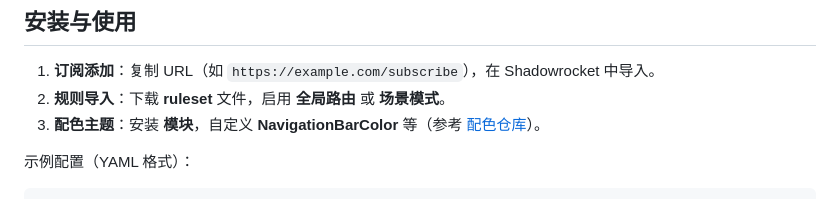
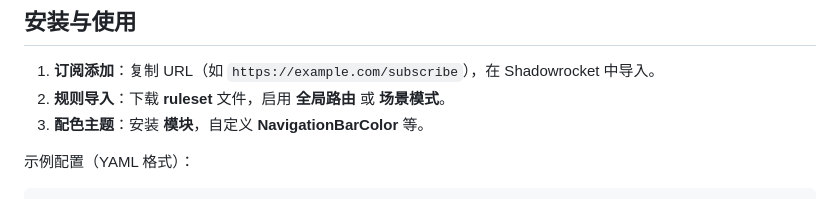
Before and after one commit to fengguokeji/shadowrocket, a Markdown page: README.md, the part around the change printed below. Drawn GitHub-style.

````diff
--- a/README.md
+++ b/README.md
@@ -58,7 +56,7 @@ URL 规则支持 Cloudflare 无服务器，支持托管配置及更灵活的脚
 ## 安装与使用
 1. **订阅添加**：复制 URL（如 `https://example.com/subscribe`），在 Shadowrocket 中导入。
 2. **规则导入**：下载 **ruleset** 文件，启用 **全局路由** 或 **场景模式**。
-3. **配色主题**：安装 **模块**，自定义 **NavigationBarColor** 等（参考 [配色仓库](https://github.com/LOWERTOP/Shadowrocket-First)）。
+3. **配色主题**：安装 **模块**，自定义 **NavigationBarColor** 等。
 
 示例配置（YAML 格式）：
 ```yaml
````
Also changed, not shown: other parts of README.md (+1 -3 lines).
